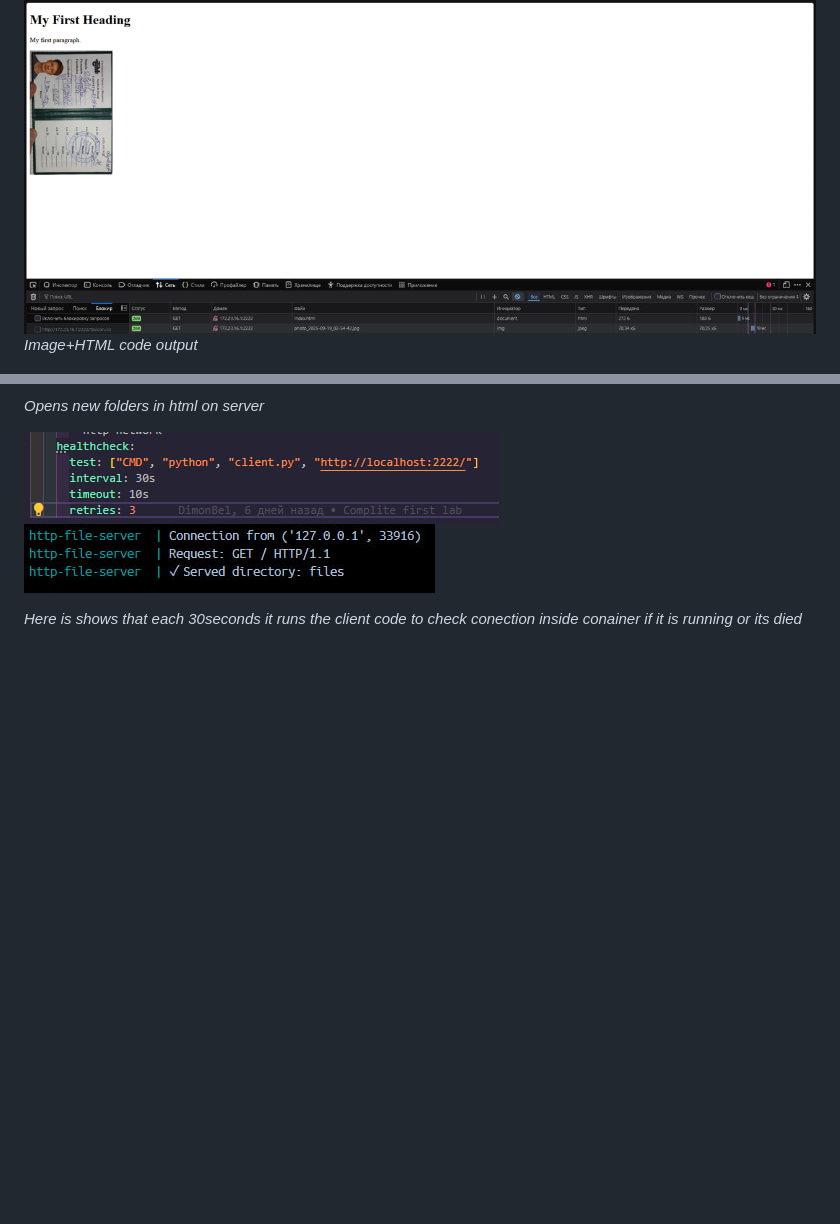
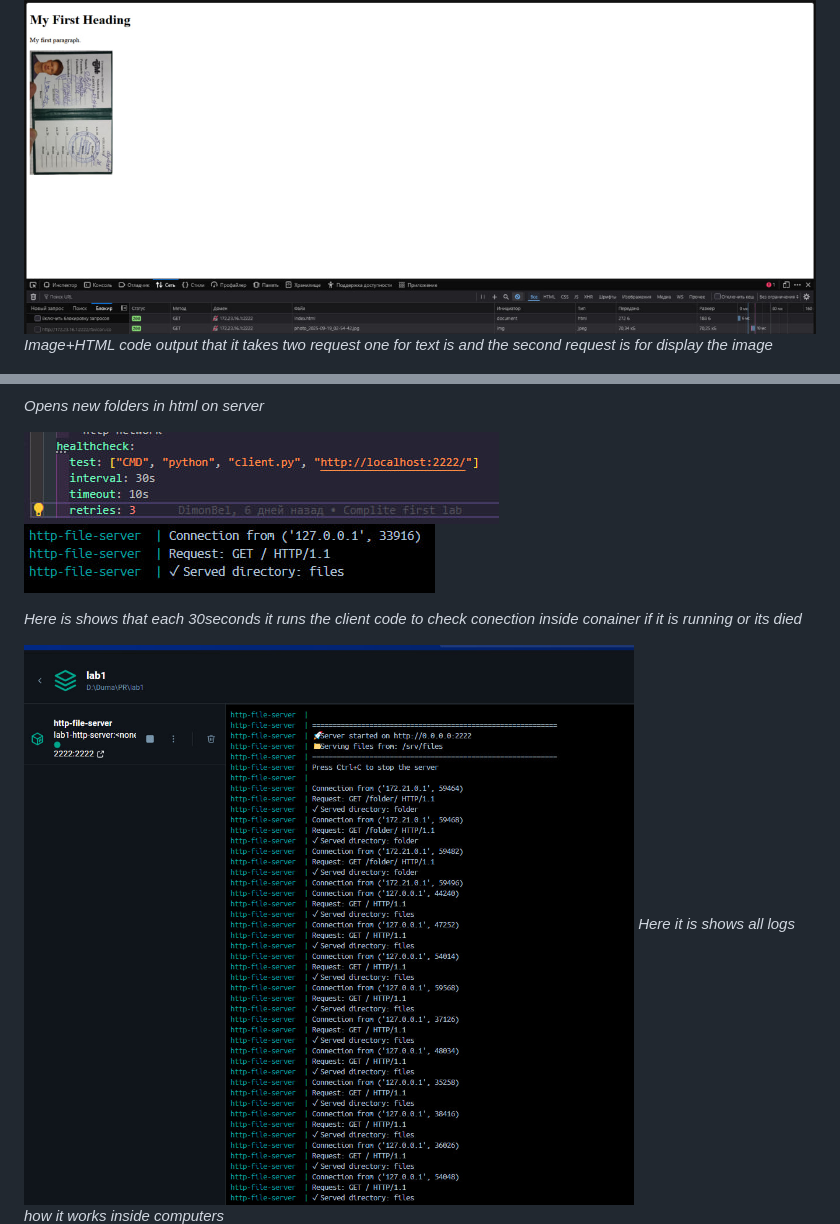
Before and after one commit to DimonBel/PR, a Markdown page: lab1/README.md, 2 parts joined by grey strips. GitHub-like rendering; pictures changed too: lab1/img/health3.jpg (added); blank space fills up the shorter version.

```diff
--- a/lab1/README.md
+++ b/lab1/README.md
@@ -43,7 +43,7 @@ _UI of server_
 _PDF open in server_
 
 ![txt open in server](img/manreq.jpg)
-_Image+HTML code output_
+_Image+HTML code output that it takes two request one for text is and the second request is for display the image_
 
 ![txt open in server](img/txt.jpg)
 _image open in server_
@@ -81,6 +81,8 @@ _Opens new folders in html on server_
 
 _Here is shows that each 30seconds it runs the client code to check conection inside conainer if it is running or its died_
 
+![txt open in server](img/health3.jpg)
+_Here it is shows all logs how it works inside computers_
 ![txt open in server](img/save.jpg)
 
 _Here it is how server save with client in my directory takes the file and save on necessary folder_
```
